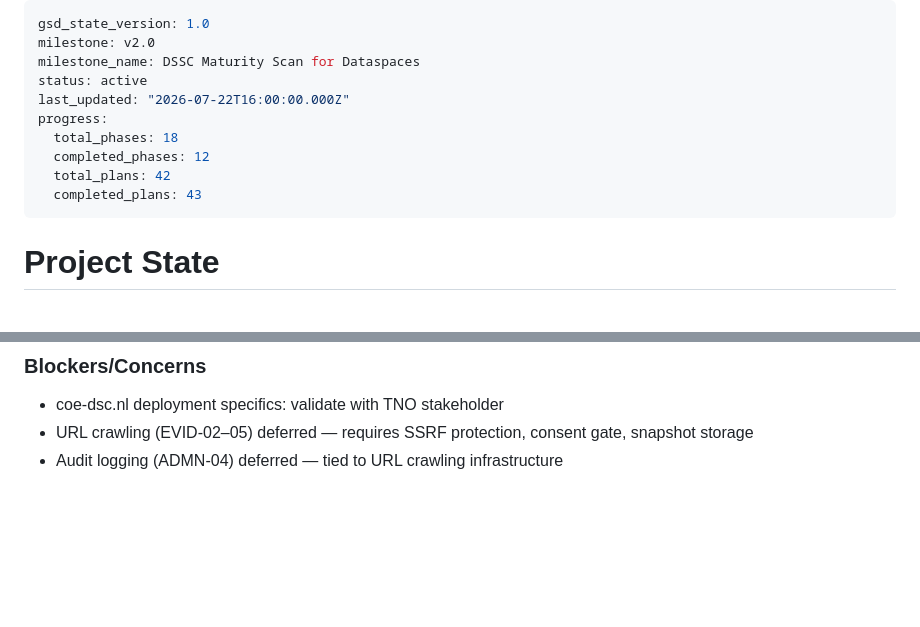
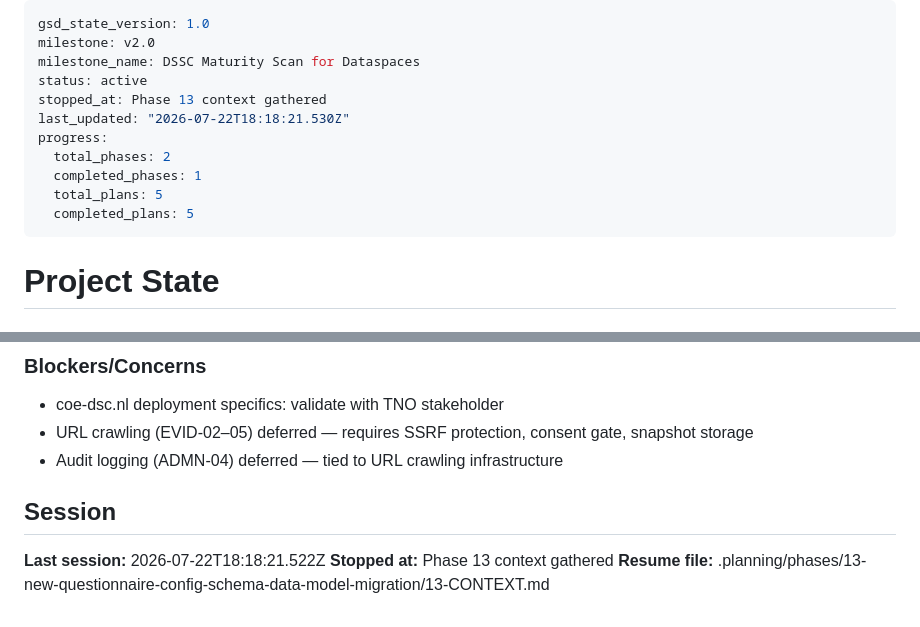
Before and after one commit to DavinciLeon123/DSSC-Maturity-Tool, a Markdown page: .planning/STATE.md, 2 parts joined by grey strips. Rendered like a GitHub page; blank space fills up the shorter version.

Commit message:
docs(state): record phase 13 context session

```diff
--- a/.planning/STATE.md
+++ b/.planning/STATE.md
@@ -3,12 +3,13 @@ gsd_state_version: 1.0
 milestone: v2.0
 milestone_name: DSSC Maturity Scan for Dataspaces
 status: active
-last_updated: "2026-07-22T16:00:00.000Z"
+stopped_at: Phase 13 context gathered
+last_updated: "2026-07-22T18:18:21.530Z"
 progress:
-  total_phases: 18
-  completed_phases: 12
-  total_plans: 42
-  completed_plans: 43
+  total_phases: 2
+  completed_phases: 1
+  total_plans: 5
+  completed_plans: 5
 ---
 
 # Project State
@@ -118,3 +119,9 @@ Last session (2026-07-22): Relocated Phase 12 + v2.0 milestone docs from `MaMi-C
 - coe-dsc.nl deployment specifics: validate with TNO stakeholder
 - URL crawling (EVID-02–05) deferred — requires SSRF protection, consent gate, snapshot storage
 - Audit logging (ADMN-04) deferred — tied to URL crawling infrastructure
+
+## Session
+
+**Last session:** 2026-07-22T18:18:21.522Z
+**Stopped at:** Phase 13 context gathered
+**Resume file:** .planning/phases/13-new-questionnaire-config-schema-data-model-migration/13-CONTEXT.md
```
